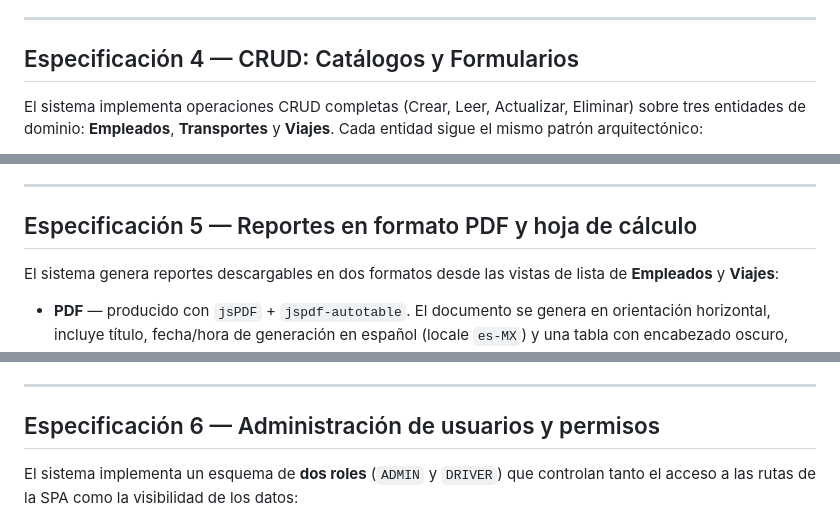
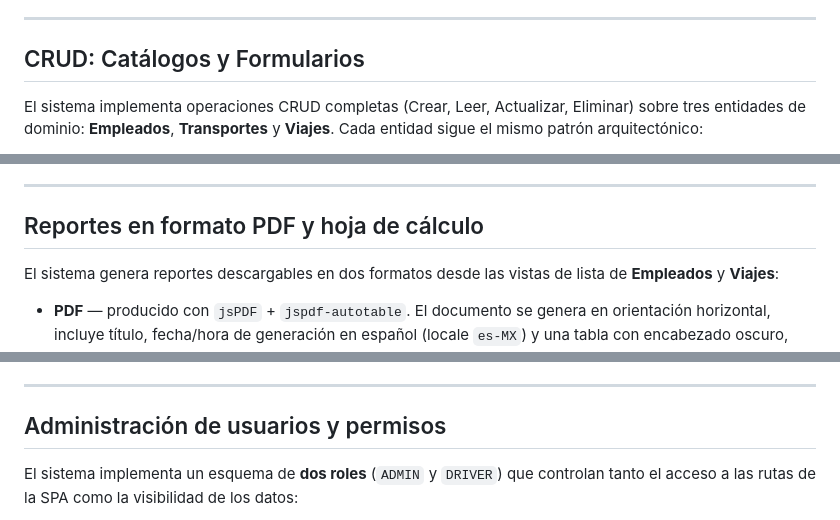
Before and after one commit to Shadowboss1214/Proyecto_SGT-por-Angular, a Markdown page: README.md, 3 parts joined by grey strips. GitHub-like rendering.

```diff
--- a/README.md
+++ b/README.md
@@ -230,7 +230,7 @@ El sistema genera un código QR único por cada viaje registrado. El QR codifica
 
 ---
 
-## Especificación 4 — CRUD: Catálogos y Formularios
+## CRUD: Catálogos y Formularios
 
 El sistema implementa operaciones CRUD completas (Crear, Leer, Actualizar, Eliminar) sobre tres entidades de dominio: **Empleados**, **Transportes** y **Viajes**. Cada entidad sigue el mismo patrón arquitectónico:
 
@@ -257,7 +257,7 @@ En el backend, el módulo `employees` expone el endpoint REST `/employees[/:empl
 
 ---
 
-## Especificación 5 — Reportes en formato PDF y hoja de cálculo
+## Reportes en formato PDF y hoja de cálculo
 
 El sistema genera reportes descargables en dos formatos desde las vistas de lista de **Empleados** y **Viajes**:
 
@@ -282,7 +282,7 @@ Toda la lógica de generación se centraliza en un único `ReportService` inyect
 
 ---
 
-## Especificación 6 — Administración de usuarios y permisos
+## Administración de usuarios y permisos
 
 El sistema implementa un esquema de **dos roles** (`ADMIN` y `DRIVER`) que controlan tanto el acceso a las rutas de la SPA como la visibilidad de los datos:
 
```
Also changed, not shown: other parts of README.md (+3 -3 lines).
